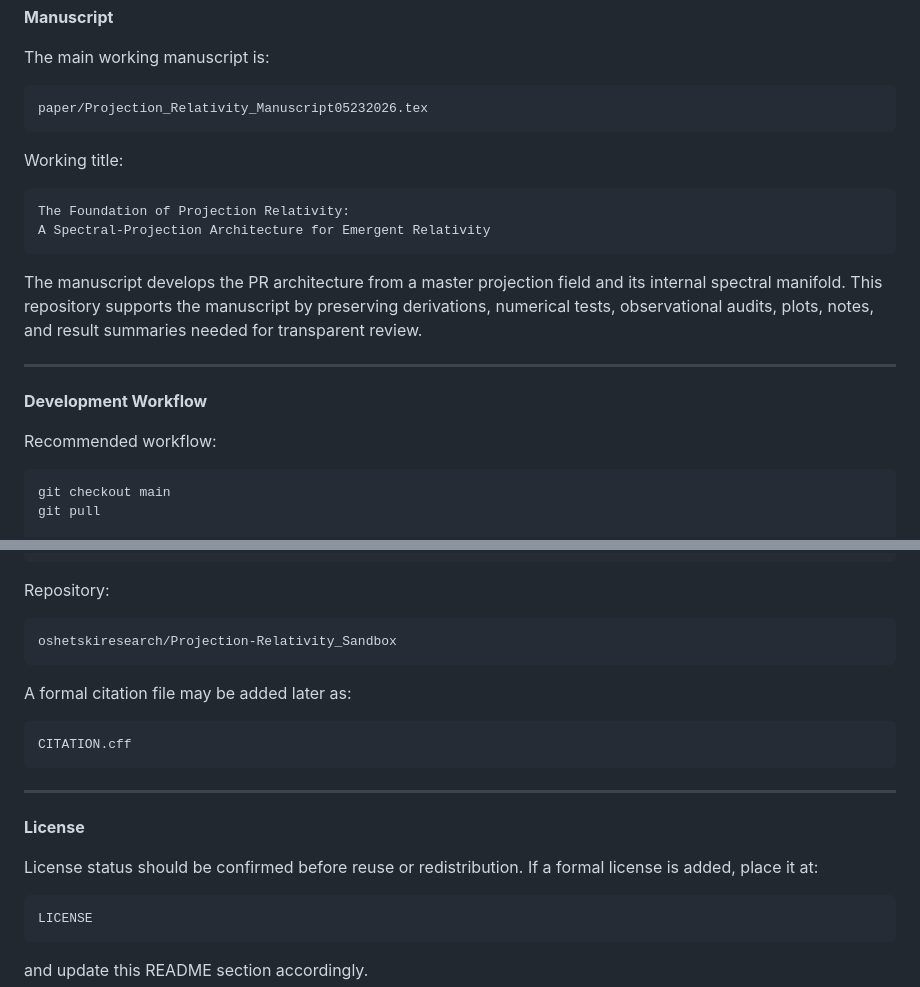
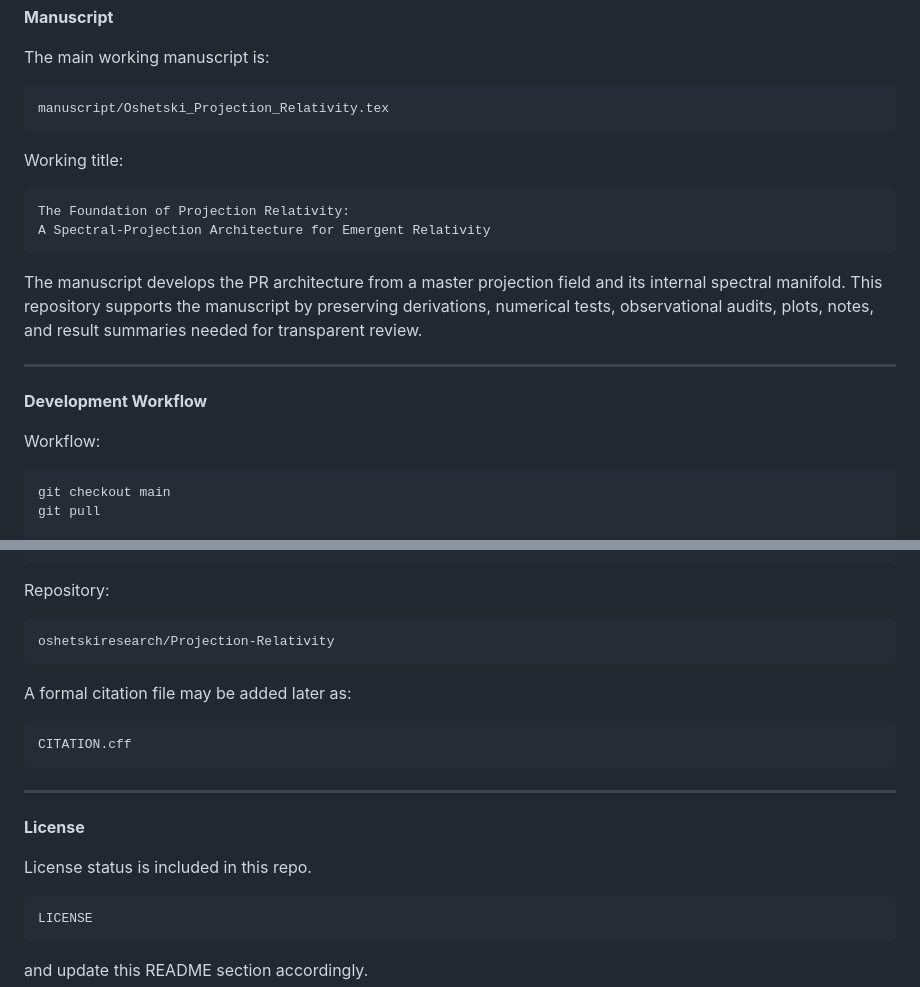
Before and after one commit to oshetskiresearch/Projection_Relativity, a Markdown page: README.md, 2 parts joined by grey strips. Drawn GitHub-style.

````diff
--- a/README.md
+++ b/README.md
@@ -421,7 +416,7 @@ Label	Meaning
 
 The main working manuscript is:
 ```text
-paper/Projection_Relativity_Manuscript05232026.tex
+manuscript/Oshetski_Projection_Relativity.tex
 ```
 Working title:
 ```text
@@ -433,7 +428,7 @@ The manuscript develops the PR architecture from a master projection field and i
 ---
 **Development Workflow**
 
-Recommended workflow:
+Workflow:
 ```bash
 git checkout main
 git pull
@@ -502,7 +478,7 @@ A Spectral-Projection Architecture for Emergent Relativity
 ```
 Repository:
 ```text
-oshetskiresearch/Projection-Relativity_Sandbox
+oshetskiresearch/Projection-Relativity
 ```
 A formal citation file may be added later as:
 ```text
@@ -511,8 +487,7 @@ CITATION.cff
 ---
 **License**
 
-License status should be confirmed before reuse or redistribution.
-If a formal license is added, place it at:
+License status is included in this repo.
 ```text
 LICENSE
 ```
````
Also changed, not shown: other parts of README.md (+12 -36 lines).
